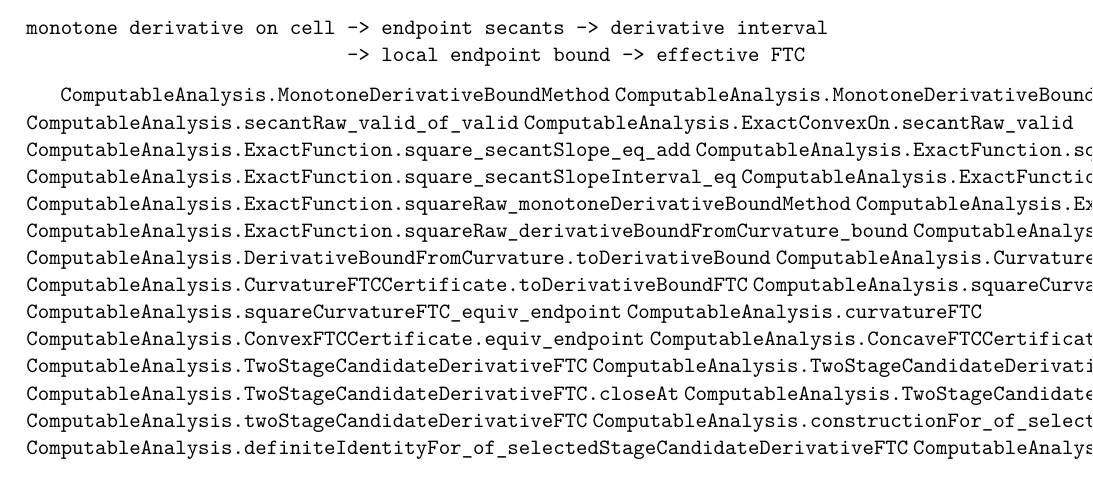
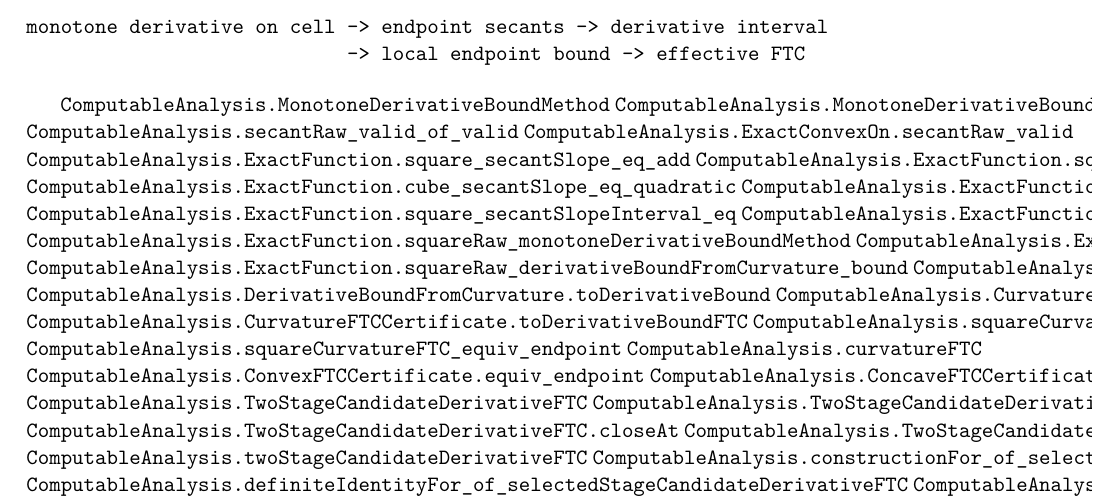
Before and after one commit to liuyao12/computable-analysis, a LaTeX thesis (blueprint/src/web.tex, which reads blueprint/src/06-effective-calculus.tex): part of page 69 of 109, cut so that both start at the same text. Compiled offline with pdfLaTeX.

Commit message:
Add finite cubic convexity certificate

```diff
--- a/blueprint/src/06-effective-calculus.tex
+++ b/blueprint/src/06-effective-calculus.tex
@@ -651,6 +651,8 @@ monotone derivative on cell -> endpoint secants -> derivative interval
 \lean{ComputableAnalysis.ExactConvexOn.secantRaw_valid}
 \lean{ComputableAnalysis.ExactFunction.square_secantSlope_eq_add}
 \lean{ComputableAnalysis.ExactFunction.square_convexOn}
+\lean{ComputableAnalysis.ExactFunction.cube_secantSlope_eq_quadratic}
+\lean{ComputableAnalysis.ExactFunction.cube_convexOn_unit}
 \lean{ComputableAnalysis.ExactFunction.square_secantSlopeInterval_eq}
 \lean{ComputableAnalysis.ExactFunction.squareRaw_curvatureOnSubinterval}
 \lean{ComputableAnalysis.ExactFunction.squareRaw_monotoneDerivativeBoundMethod}
```
Also changed, not shown: 1 other file.
